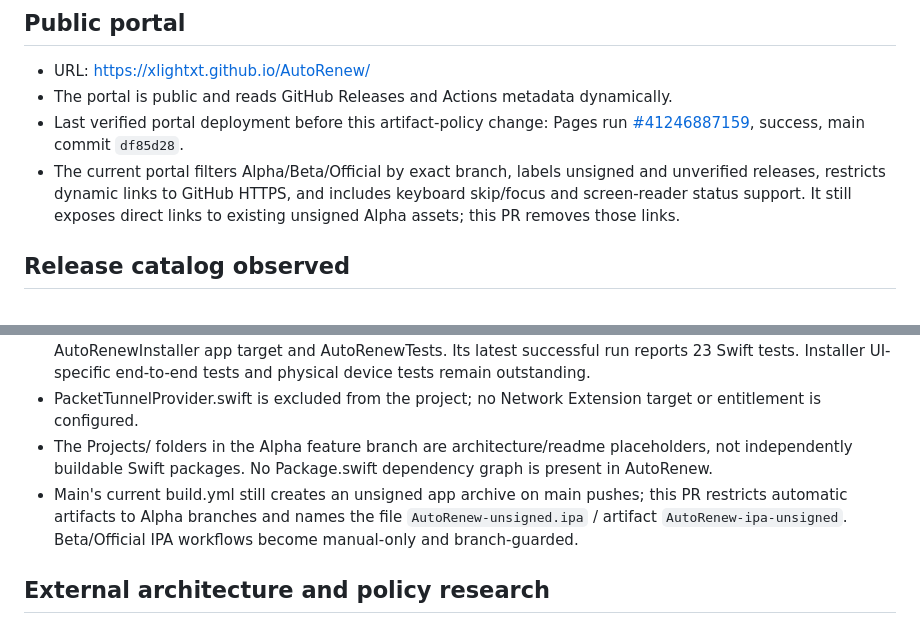
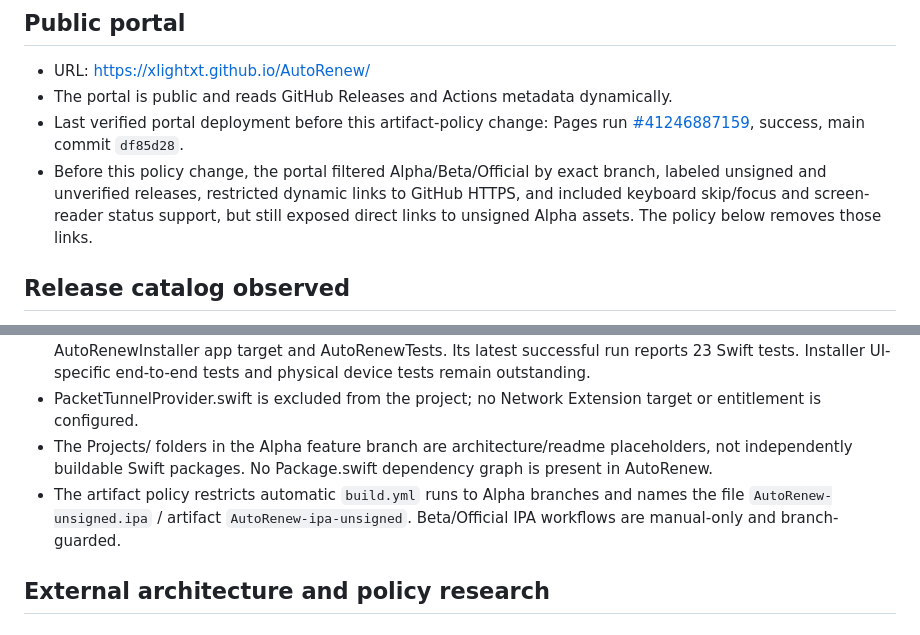
Before and after one commit to denisecorna6-alt/AutoRenew, a Markdown page: docs/DEPLOYMENT.md, 2 parts joined by grey strips. Drawn GitHub-style.

Commit message:
[ALPHA] Clarify post-merge artifact policy wording

```diff
--- a/docs/DEPLOYMENT.md
+++ b/docs/DEPLOYMENT.md
@@ -7,7 +7,7 @@ Audit date: 2026-10-31.
 - URL: https://xlightxt.github.io/AutoRenew/
 - The portal is public and reads GitHub Releases and Actions metadata dynamically.
 - Last verified portal deployment before this artifact-policy change: Pages run [#41246887159](https://github.com/xlightxt/AutoRenew/actions/runs/41246887159), success, main commit `df85d28`.
-- The current portal filters Alpha/Beta/Official by exact branch, labels unsigned and unverified releases, restricts dynamic links to GitHub HTTPS, and includes keyboard skip/focus and screen-reader status support. It still exposes direct links to existing unsigned Alpha assets; this PR removes those links.
+- Before this policy change, the portal filtered Alpha/Beta/Official by exact branch, labeled unsigned and unverified releases, restricted dynamic links to GitHub HTTPS, and included keyboard skip/focus and screen-reader status support, but still exposed direct links to unsigned Alpha assets. The policy below removes those links.
 
 ## Release catalog observed
 
@@ -43,7 +43,7 @@ The `All interface orientations must be supported unless the app requires full s
 - The Alpha feature branch codex/alpha-installer-download-hardening-20261031 contains the separate AutoRenewInstaller app target and AutoRenewTests. Its latest successful run reports 23 Swift tests. Installer UI-specific end-to-end tests and physical device tests remain outstanding.
 - PacketTunnelProvider.swift is excluded from the project; no Network Extension target or entitlement is configured.
 - The Projects/ folders in the Alpha feature branch are architecture/readme placeholders, not independently buildable Swift packages. No Package.swift dependency graph is present in AutoRenew.
-- Main's current build.yml still creates an unsigned app archive on main pushes; this PR restricts automatic artifacts to Alpha branches and names the file `AutoRenew-unsigned.ipa` / artifact `AutoRenew-ipa-unsigned`. Beta/Official IPA workflows become manual-only and branch-guarded.
+- The artifact policy restricts automatic `build.yml` runs to Alpha branches and names the file `AutoRenew-unsigned.ipa` / artifact `AutoRenew-ipa-unsigned`. Beta/Official IPA workflows are manual-only and branch-guarded.
 
 ## External architecture and policy research
 
```
